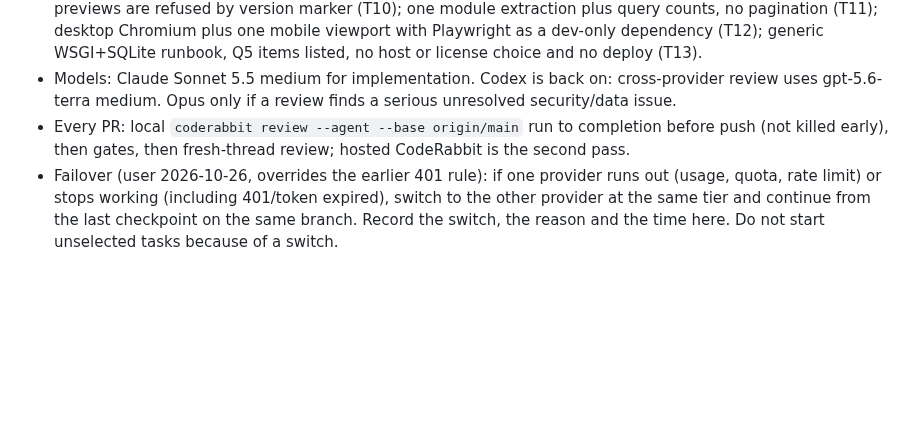
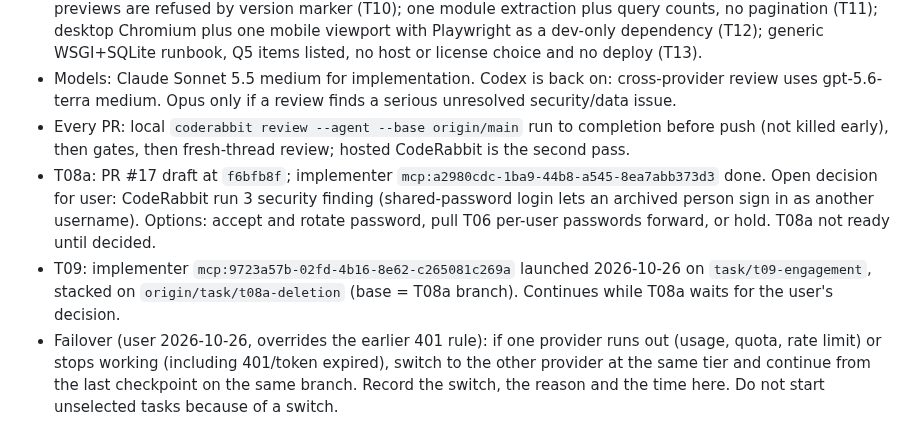
Before and after one commit to liorschifrin/troniworld, a Markdown page: docs/orchestration/MANAGER_STATE.md, the part around the change. Rendered like a GitHub page; blank space fills up the shorter version.

Commit message:
Record T08a decision pending and T09 stacked launch

```diff
--- a/docs/orchestration/MANAGER_STATE.md
+++ b/docs/orchestration/MANAGER_STATE.md
@@ -62,6 +62,8 @@
 - Defaults accepted: archive with reserved username (T08a); tabs count watch time only in the visible focused tab, once per tab per session (T09); reimport hides deleted points rather than deleting them, and stale previews are refused by version marker (T10); one module extraction plus query counts, no pagination (T11); desktop Chromium plus one mobile viewport with Playwright as a dev-only dependency (T12); generic WSGI+SQLite runbook, Q5 items listed, no host or license choice and no deploy (T13).
 - Models: Claude Sonnet 5.5 medium for implementation. Codex is back on: cross-provider review uses gpt-5.6-terra medium. Opus only if a review finds a serious unresolved security/data issue.
 - Every PR: local `coderabbit review --agent --base origin/main` run to completion before push (not killed early), then gates, then fresh-thread review; hosted CodeRabbit is the second pass.
+- T08a: PR #17 draft at `f6bfb8f`; implementer `mcp:a2980cdc-1ba9-44b8-a545-8ea7abb373d3` done. Open decision for user: CodeRabbit run 3 security finding (shared-password login lets an archived person sign in as another username). Options: accept and rotate password, pull T06 per-user passwords forward, or hold. T08a not ready until decided.
+- T09: implementer `mcp:9723a57b-02fd-4b16-8e62-c265081c269a` launched 2026-10-26 on `task/t09-engagement`, stacked on `origin/task/t08a-deletion` (base = T08a branch). Continues while T08a waits for the user's decision.
 - Failover (user 2026-10-26, overrides the earlier 401 rule): if one provider runs out (usage, quota, rate limit) or stops working (including 401/token expired), switch to the other provider at the same tier and continue from the last checkpoint on the same branch. Record the switch, the reason and the time here. Do not start unselected tasks because of a switch.
 - Limits: record the checkpoint before switching; resume on the next scheduled wakeup.
 - T08a: implementer `mcp:a2980cdc-1ba9-44b8-a545-8ea7abb373d3` (claude-sonnet-5-5 medium), branch `task/t08a-deletion`, launched 2026-10-26.
```
